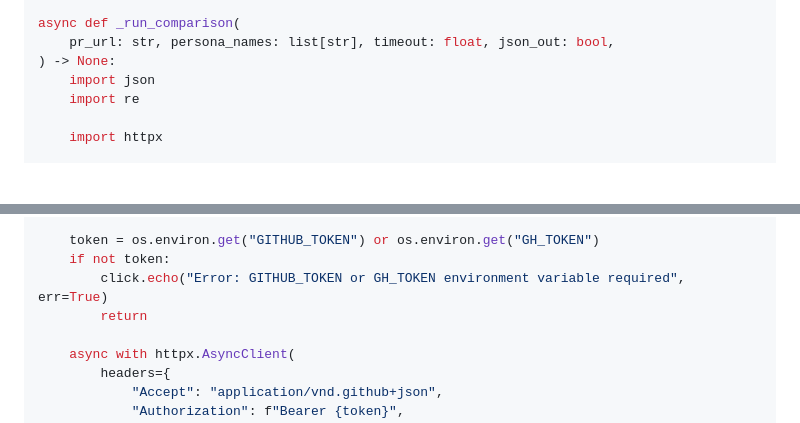
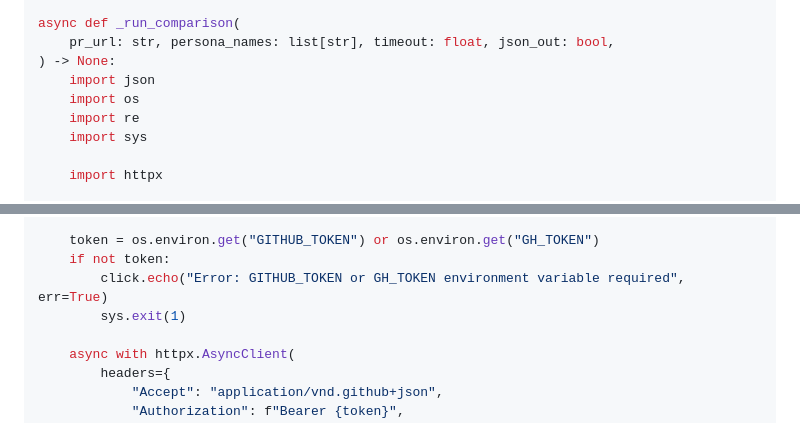
Before and after one commit to tarunms7/review-like-him, a Markdown page: docs/implementation-plans/phase-3-team-features.md, 2 parts joined by grey strips. Rendered like a GitHub page; blank space fills up the shorter version.

Commit message:
fix: add missing os/sys imports and non-zero exit in compare_cmd
Co-Authored-By: Claude Opus 4.6 <noreply@anthropic.com>

```diff
--- a/docs/implementation-plans/phase-3-team-features.md
+++ b/docs/implementation-plans/phase-3-team-features.md
@@ -758,7 +758,9 @@ async def _run_comparison(
     pr_url: str, persona_names: list[str], timeout: float, json_out: bool,
 ) -> None:
     import json
+    import os
     import re
+    import sys
 
     import httpx
 
@@ -780,7 +782,7 @@ async def _run_comparison(
     token = os.environ.get("GITHUB_TOKEN") or os.environ.get("GH_TOKEN")
     if not token:
         click.echo("Error: GITHUB_TOKEN or GH_TOKEN environment variable required", err=True)
-        return
+        sys.exit(1)
 
     async with httpx.AsyncClient(
         headers={
```
